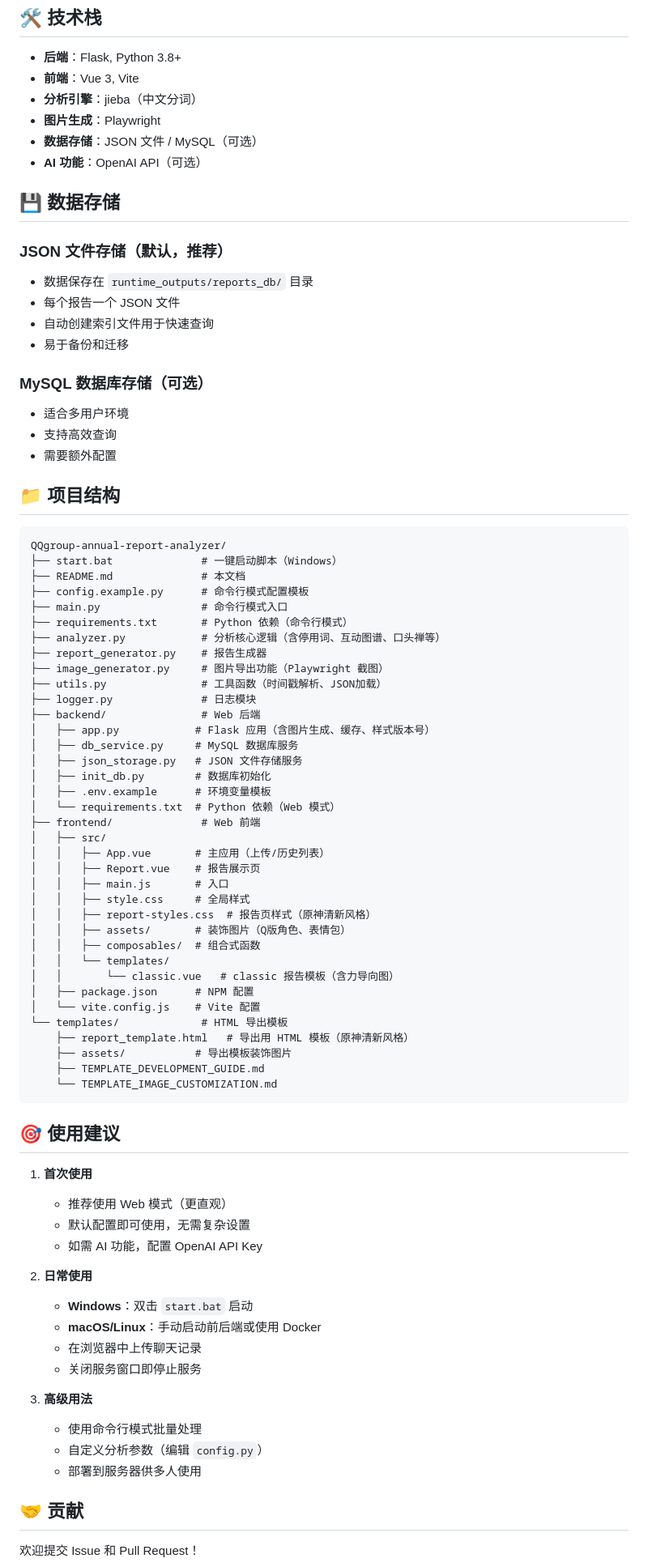
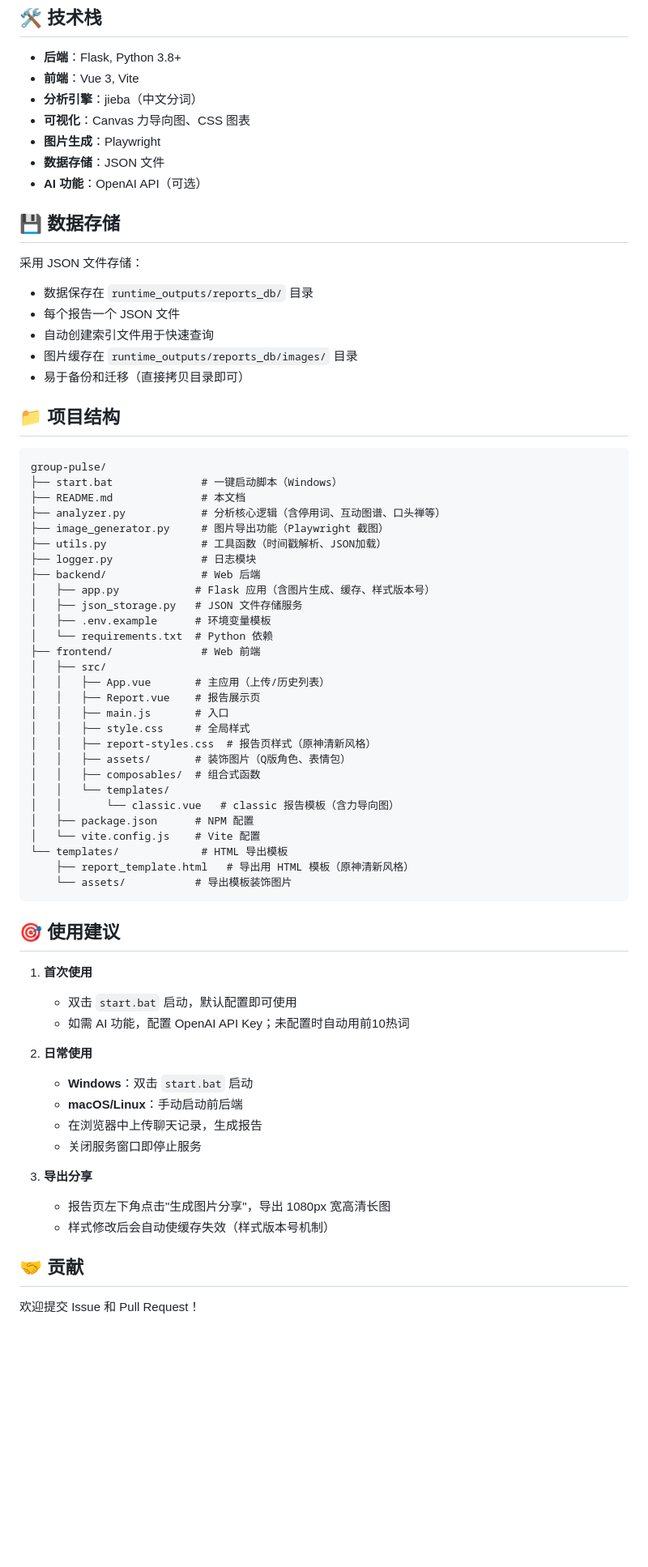
Before and after one commit to qingyang-o/group-pulse, a Markdown page: README.md, the part around one of its changes. Shown at 81% size. GitHub-like rendering; blank space fills up the shorter version.

Commit message:
docs: remove MySQL, CLI mode and Docker deployment from README

````diff
--- a/README.md
+++ b/README.md
@@ -253,46 +156,36 @@ OPENAI_MODEL=gpt-3.5-turbo
 - **后端**：Flask, Python 3.8+
 - **前端**：Vue 3, Vite
 - **分析引擎**：jieba（中文分词）
+- **可视化**：Canvas 力导向图、CSS 图表
 - **图片生成**：Playwright
-- **数据存储**：JSON 文件 / MySQL（可选）
+- **数据存储**：JSON 文件
 - **AI 功能**：OpenAI API（可选）
 
 ## 💾 数据存储
 
-### JSON 文件存储（默认，推荐）
+采用 JSON 文件存储：
 
 - 数据保存在 `runtime_outputs/reports_db/` 目录
 - 每个报告一个 JSON 文件
 - 自动创建索引文件用于快速查询
-- 易于备份和迁移
-
-### MySQL 数据库存储（可选）
-
-- 适合多用户环境
-- 支持高效查询
-- 需要额外配置
+- 图片缓存在 `runtime_outputs/reports_db/images/` 目录
+- 易于备份和迁移（直接拷贝目录即可）
 
 ## 📁 项目结构
 
 ```
-QQgroup-annual-report-analyzer/
+group-pulse/
 ├── start.bat              # 一键启动脚本（Windows）
 ├── README.md              # 本文档
-├── config.example.py      # 命令行模式配置模板
-├── main.py                # 命令行模式入口
-├── requirements.txt       # Python 依赖（命令行模式）
 ├── analyzer.py            # 分析核心逻辑（含停用词、互动图谱、口头禅等）
-├── report_generator.py    # 报告生成器
 ├── image_generator.py     # 图片导出功能（Playwright 截图）
 ├── utils.py               # 工具函数（时间戳解析、JSON加载）
 ├── logger.py              # 日志模块
 ├── backend/               # Web 后端
 │   ├── app.py            # Flask 应用（含图片生成、缓存、样式版本号）
-│   ├── db_service.py     # MySQL 数据库服务
 │   ├── json_storage.py   # JSON 文件存储服务
-│   ├── init_db.py        # 数据库初始化
 │   ├── .env.example      # 环境变量模板
-│   └── requirements.txt  # Python 依赖（Web 模式）
+│   └── requirements.txt  # Python 依赖
 ├── frontend/              # Web 前端
 │   ├── src/
 │   │   ├── App.vue       # 主应用（上传/历史列表）
@@ -308,28 +201,24 @@ QQgroup-annual-report-analyzer/
 │   └── vite.config.js    # Vite 配置
 └── templates/             # HTML 导出模板
     ├── report_template.html   # 导出用 HTML 模板（原神清新风格）
-    ├── assets/           # 导出模板装饰图片
-    ├── TEMPLATE_DEVELOPMENT_GUIDE.md
-    └── TEMPLATE_IMAGE_CUSTOMIZATION.md
+    └── assets/           # 导出模板装饰图片
 ```
 
 ## 🎯 使用建议
 
 1. **首次使用**
-   - 推荐使用 Web 模式（更直观）
-   - 默认配置即可使用，无需复杂设置
-   - 如需 AI 功能，配置 OpenAI API Key
+   - 双击 `start.bat` 启动，默认配置即可使用
+   - 如需 AI 功能，配置 OpenAI API Key；未配置时自动用前10热词
 
 2. **日常使用**
    - **Windows**：双击 `start.bat` 启动
-   - **macOS/Linux**：手动启动前后端或使用 Docker
-   - 在浏览器中上传聊天记录
+   - **macOS/Linux**：手动启动前后端
+   - 在浏览器中上传聊天记录，生成报告
    - 关闭服务窗口即停止服务
 
-3. **高级用法**
-   - 使用命令行模式批量处理
-   - 自定义分析参数（编辑 `config.py`）
-   - 部署到服务器供多人使用
+3. **导出分享**
+   - 报告页左下角点击"生成图片分享"，导出 1080px 宽高清长图
+   - 样式修改后会自动使缓存失效（样式版本号机制）
 
 ## 🤝 贡献
 
````
Also changed, not shown: other parts of README.md (+10 -107 lines).
